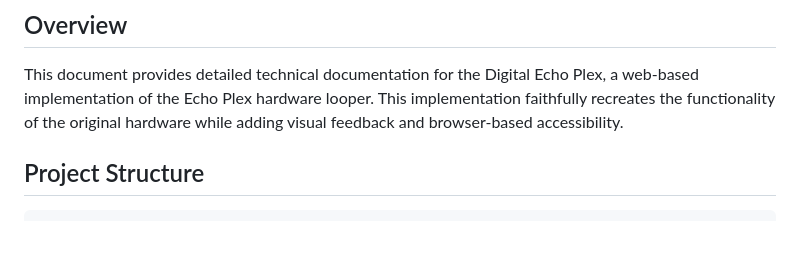
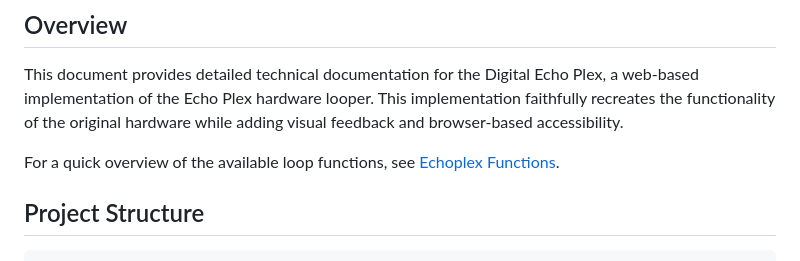
Before and after one commit to brookcs3/digital_echoplex, a Markdown page: README.md, the part around the change. Drawn GitHub-style; blank space fills up the shorter version.

Commit message:
Add function overview documentation

```diff
--- a/README.md
+++ b/README.md
@@ -3,6 +3,8 @@
 ## Overview
 
 This document provides detailed technical documentation for the Digital Echo Plex, a web-based implementation of the Echo Plex hardware looper. This implementation faithfully recreates the functionality of the original hardware while adding visual feedback and browser-based accessibility.
+
+For a quick overview of the available loop functions, see [Echoplex Functions](docs/Echoplex_Functions.md).
 
 ## Project Structure
 
```
Also changed, not shown: docs/Echoplex_Functions.md (added, +35 -0 lines).
